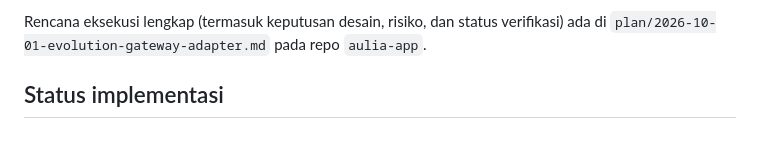
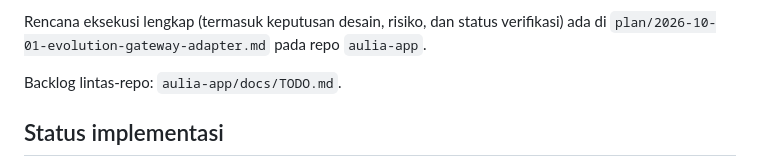
Before and after one commit to tikusgot007/WA-Gateway, a Markdown page: README.md, the part around the change. Drawn GitHub-style; blank space fills up the shorter version.

Commit message:
docs(readme): point to cross-repo backlog
Link the adapter README to aulia-app/docs/TODO.md, now the single central
backlog for both repositories.

```diff
--- a/README.md
+++ b/README.md
@@ -13,6 +13,8 @@ WhatsApp (Fonnte → Evolution API).
 Rencana eksekusi lengkap (termasuk keputusan desain, risiko, dan status
 verifikasi) ada di `plan/2026-10-01-evolution-gateway-adapter.md` pada repo
 `aulia-app`.
+
+Backlog lintas-repo: `aulia-app/docs/TODO.md`.
 
 ## Status implementasi
 
```
